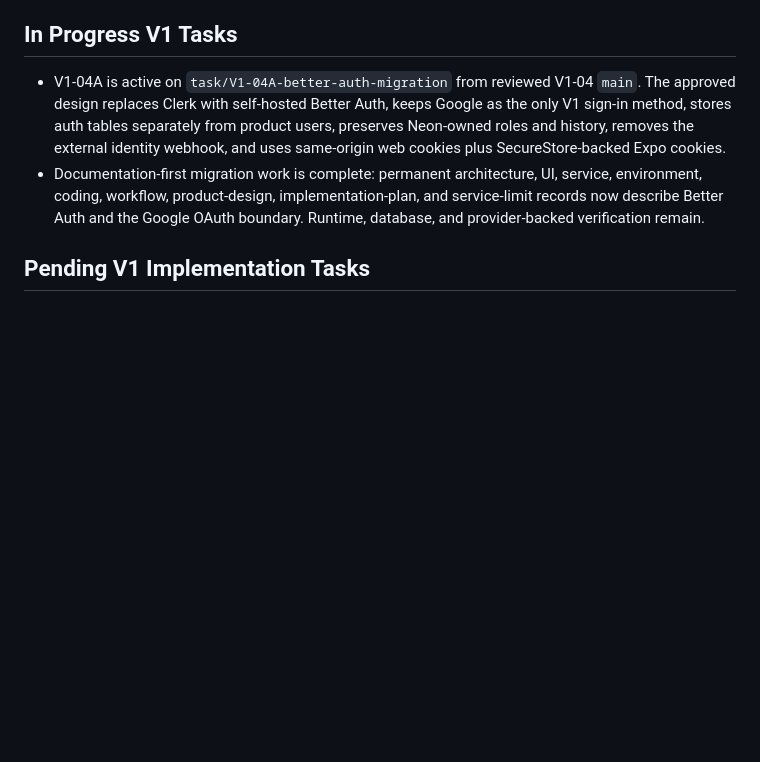
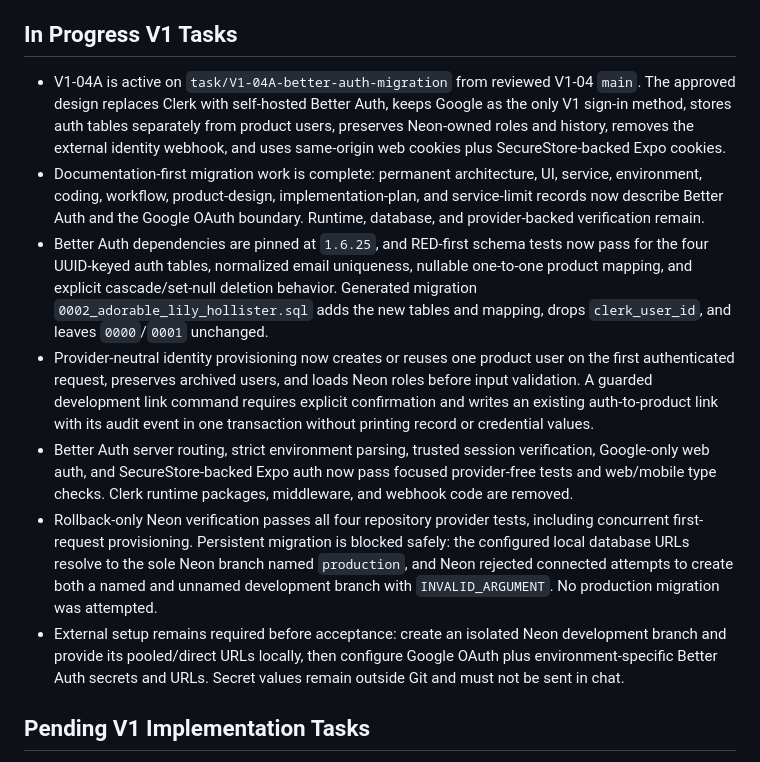
Before and after one commit to IsaacPDy/ordah-please, a Markdown page: context/progress-tracker.md, the part around the change. GitHub-like rendering; blank space fills up the shorter version.

Commit message:
docs: record Better Auth implementation and external gate

```diff
--- a/context/progress-tracker.md
+++ b/context/progress-tracker.md
@@ -53,6 +53,11 @@ Update this file after every meaningful implementation change.
 
 - V1-04A is active on `task/V1-04A-better-auth-migration` from reviewed V1-04 `main`. The approved design replaces Clerk with self-hosted Better Auth, keeps Google as the only V1 sign-in method, stores auth tables separately from product users, preserves Neon-owned roles and history, removes the external identity webhook, and uses same-origin web cookies plus SecureStore-backed Expo cookies.
 - Documentation-first migration work is complete: permanent architecture, UI, service, environment, coding, workflow, product-design, implementation-plan, and service-limit records now describe Better Auth and the Google OAuth boundary. Runtime, database, and provider-backed verification remain.
+- Better Auth dependencies are pinned at `1.6.25`, and RED-first schema tests now pass for the four UUID-keyed auth tables, normalized email uniqueness, nullable one-to-one product mapping, and explicit cascade/set-null deletion behavior. Generated migration `0002_adorable_lily_hollister.sql` adds the new tables and mapping, drops `clerk_user_id`, and leaves `0000`/`0001` unchanged.
+- Provider-neutral identity provisioning now creates or reuses one product user on the first authenticated request, preserves archived users, and loads Neon roles before input validation. A guarded development link command requires explicit confirmation and writes an existing auth-to-product link with its audit event in one transaction without printing record or credential values.
+- Better Auth server routing, strict environment parsing, trusted session verification, Google-only web auth, and SecureStore-backed Expo auth now pass focused provider-free tests and web/mobile type checks. Clerk runtime packages, middleware, and webhook code are removed.
+- Rollback-only Neon verification passes all four repository provider tests, including concurrent first-request provisioning. Persistent migration is blocked safely: the configured local database URLs resolve to the sole Neon branch named `production`, and Neon rejected connected attempts to create both a named and unnamed development branch with `INVALID_ARGUMENT`. No production migration was attempted.
+- External setup remains required before acceptance: create an isolated Neon development branch and provide its pooled/direct URLs locally, then configure Google OAuth plus environment-specific Better Auth secrets and URLs. Secret values remain outside Git and must not be sent in chat.
 
 ## Pending V1 Implementation Tasks
 
```
Also changed, not shown: context/project-structure.md (+1 -1 lines), context/services.md (+10 -0 lines).
